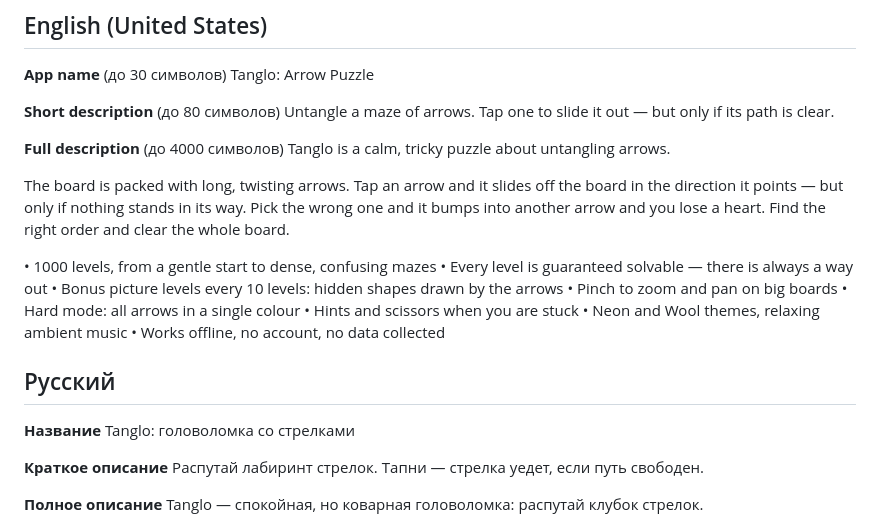
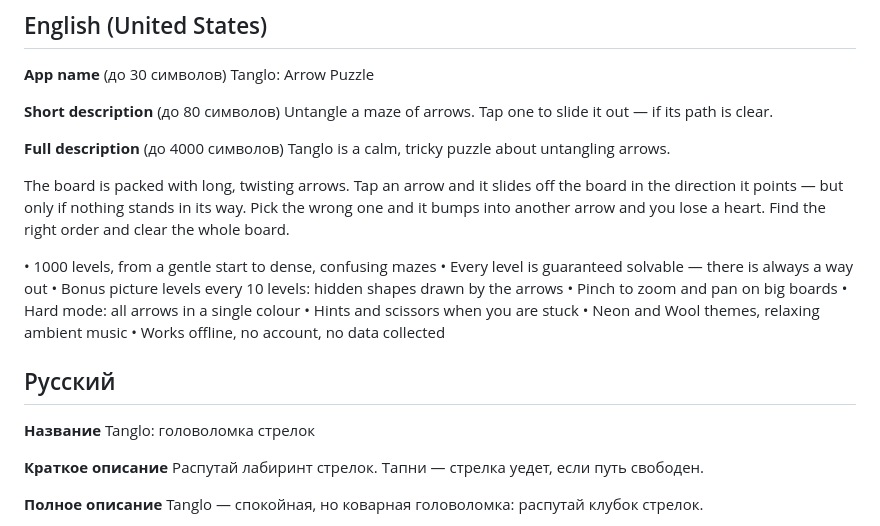
Before and after one commit to rockman256s/tanglo, a Markdown page: docs/store/listing.md, the part around the change. Drawn GitHub-style.

Commit message:
listing: тексты в лимитах Play (название RU ≤30, краткое EN ≤80)
Co-Authored-By: Claude Opus 5.5 <noreply@anthropic.com>

```diff
--- a/docs/store/listing.md
+++ b/docs/store/listing.md
@@ -8,7 +8,7 @@
 Tanglo: Arrow Puzzle
 
 **Short description** (до 80 символов)
-Untangle a maze of arrows. Tap one to slide it out — but only if its path is clear.
+Untangle a maze of arrows. Tap one to slide it out — if its path is clear.
 
 **Full description** (до 4000 символов)
 Tanglo is a calm, tricky puzzle about untangling arrows.
@@ -27,7 +27,7 @@ The board is packed with long, twisting arrows. Tap an arrow and it slides off t
 ## Русский
 
 **Название**
-Tanglo: головоломка со стрелками
+Tanglo: головоломка стрелок
 
 **Краткое описание**
 Распутай лабиринт стрелок. Тапни — стрелка уедет, если путь свободен.
```
